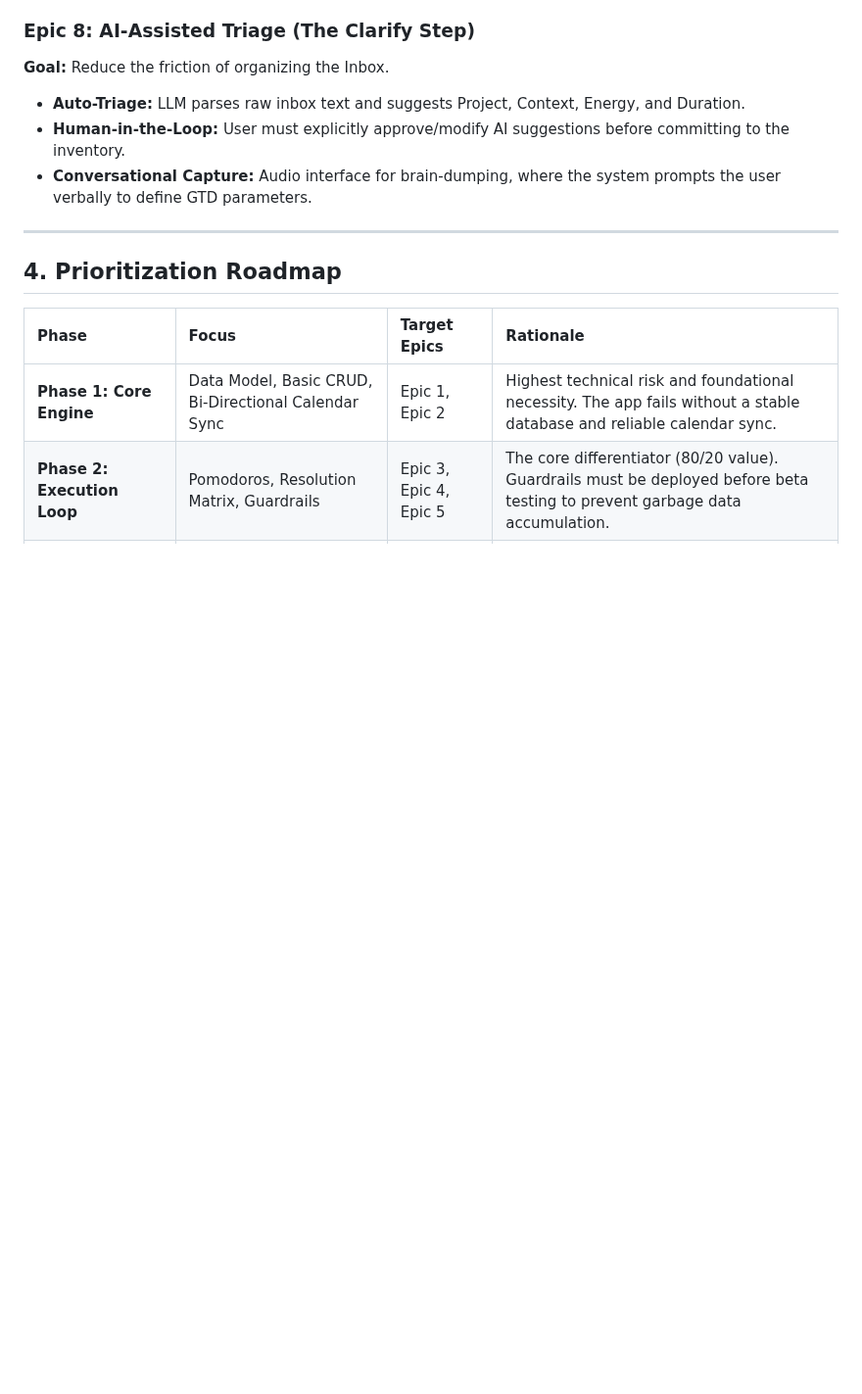
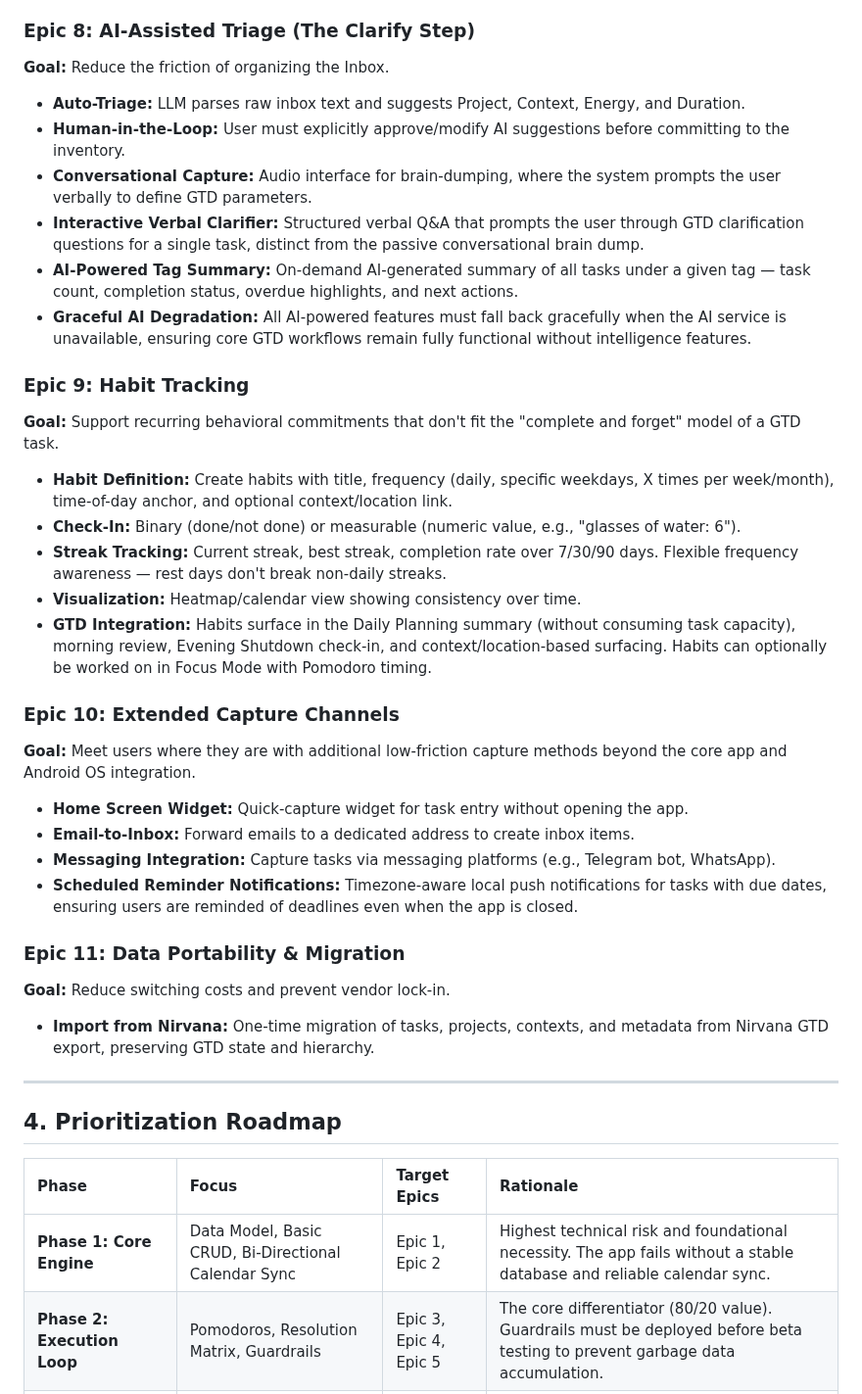
Before and after one commit to TMaYaD/Jeeves, a Markdown page: docs/REQUIREMENTS.md, the part around one of its changes. Shown at 98% size. Drawn GitHub-style; blank space fills up the shorter version.

Commit message:
docs: add Epics 9-11, expand Epic 8, update roadmap and architectural directives
Sync the PRD with features that have evolved beyond the original 8 epics:
- Epic 8: add Interactive Verbal Clarifier, AI Tag Summary, Graceful AI Degradation
- Epic 9: Habit Tracking with deep GTD integration
- Epic 10: Extended Capture Channels (widget, email, messaging, reminders)
- Epic 11: Data Portability & Migration (Nirvana import)
- Roadmap: add Phase 5 (Behavioral Layer) and Phase 6 (Portability)
- Architectural Directives: add Optional Authentication and PowerSync sync

Co-Authored-By: Claude Opus 4.6 <noreply@anthropic.com>

```diff
--- a/docs/REQUIREMENTS.md
+++ b/docs/REQUIREMENTS.md
@@ -78,6 +78,28 @@ To build a hybrid productivity application that merges the rigid organizational
 * **Auto-Triage:** LLM parses raw inbox text and suggests Project, Context, Energy, and Duration.
 * **Human-in-the-Loop:** User must explicitly approve/modify AI suggestions before committing to the inventory.
 * **Conversational Capture:** Audio interface for brain-dumping, where the system prompts the user verbally to define GTD parameters.
+* **Interactive Verbal Clarifier:** Structured verbal Q&A that prompts the user through GTD clarification questions for a single task, distinct from the passive conversational brain dump.
+* **AI-Powered Tag Summary:** On-demand AI-generated summary of all tasks under a given tag — task count, completion status, overdue highlights, and next actions.
+* **Graceful AI Degradation:** All AI-powered features must fall back gracefully when the AI service is unavailable, ensuring core GTD workflows remain fully functional without intelligence features.
+
+### Epic 9: Habit Tracking
+**Goal:** Support recurring behavioral commitments that don't fit the "complete and forget" model of a GTD task.
+* **Habit Definition:** Create habits with title, frequency (daily, specific weekdays, X times per week/month), time-of-day anchor, and optional context/location link.
+* **Check-In:** Binary (done/not done) or measurable (numeric value, e.g., "glasses of water: 6").
+* **Streak Tracking:** Current streak, best streak, completion rate over 7/30/90 days. Flexible frequency awareness — rest days don't break non-daily streaks.
+* **Visualization:** Heatmap/calendar view showing consistency over time.
+* **GTD Integration:** Habits surface in the Daily Planning summary (without consuming task capacity), morning review, Evening Shutdown check-in, and context/location-based surfacing. Habits can optionally be worked on in Focus Mode with Pomodoro timing.
+
+### Epic 10: Extended Capture Channels
+**Goal:** Meet users where they are with additional low-friction capture methods beyond the core app and Android OS integration.
+* **Home Screen Widget:** Quick-capture widget for task entry without opening the app.
+* **Email-to-Inbox:** Forward emails to a dedicated address to create inbox items.
+* **Messaging Integration:** Capture tasks via messaging platforms (e.g., Telegram bot, WhatsApp).
+* **Scheduled Reminder Notifications:** Timezone-aware local push notifications for tasks with due dates, ensuring users are reminded of deadlines even when the app is closed.
+
+### Epic 11: Data Portability & Migration
+**Goal:** Reduce switching costs and prevent vendor lock-in.
+* **Import from Nirvana:** One-time migration of tasks, projects, contexts, and metadata from Nirvana GTD export, preserving GTD state and hierarchy.
 
 ---
 
```
Also changed, not shown: other parts of docs/REQUIREMENTS.md (+4 -0 lines).
